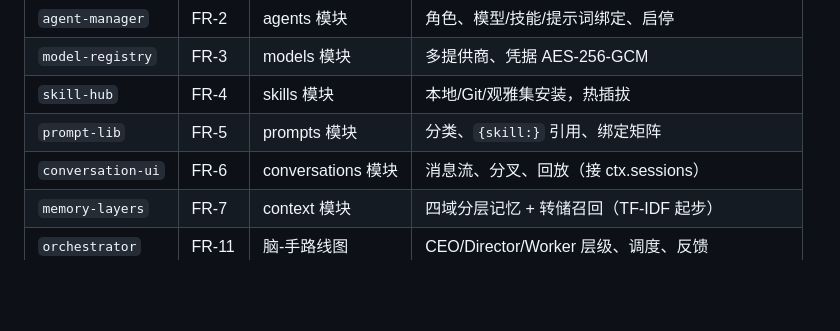
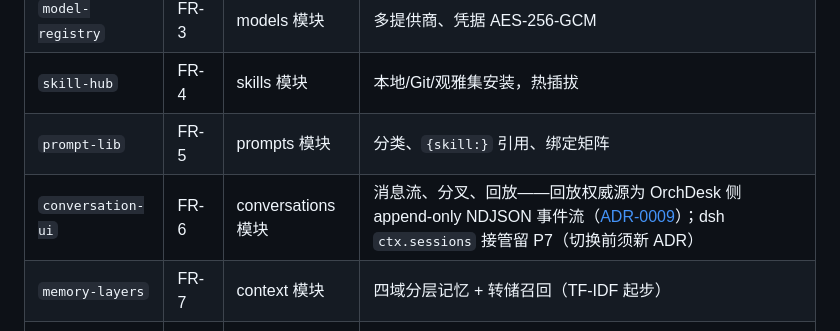
Before and after one commit to ra1nzzz/orchdesk, a Markdown page: docs/10-架构/architecture.md, the part around the change. Drawn GitHub-style; blank space fills up the shorter version.

Commit message:
docs(architecture): conversation-ui 回放权威源对齐 ADR-0009（ctx.sessions 留 P7）

```diff
--- a/docs/10-架构/architecture.md
+++ b/docs/10-架构/architecture.md
@@ -69,7 +69,7 @@ updated: 2026-08-17
 | `model-registry` | FR-3 | models 模块 | 多提供商、凭据 AES-256-GCM |
 | `skill-hub` | FR-4 | skills 模块 | 本地/Git/观雅集安装，热插拔 |
 | `prompt-lib` | FR-5 | prompts 模块 | 分类、`{skill:}` 引用、绑定矩阵 |
-| `conversation-ui` | FR-6 | conversations 模块 | 消息流、分叉、回放（接 ctx.sessions） |
+| `conversation-ui` | FR-6 | conversations 模块 | 消息流、分叉、回放——回放权威源为 OrchDesk 侧 append-only NDJSON 事件流（[ADR-0009](../70-决策/ADR-0009-session-event-log.md)）；dsh `ctx.sessions` 接管留 P7（切换前须新 ADR） |
 | `memory-layers` | FR-7 | context 模块 | 四域分层记忆 + 转储召回（TF-IDF 起步） |
 | `orchestrator` | FR-11 | 脑-手路线图 | CEO/Director/Worker 层级、调度、反馈 |
 | `intent-gateway` | FR-10 | —（新） | 挂 `agent/pre-step`，DREAM F1-F4/M1-M3/4-gate |
```
